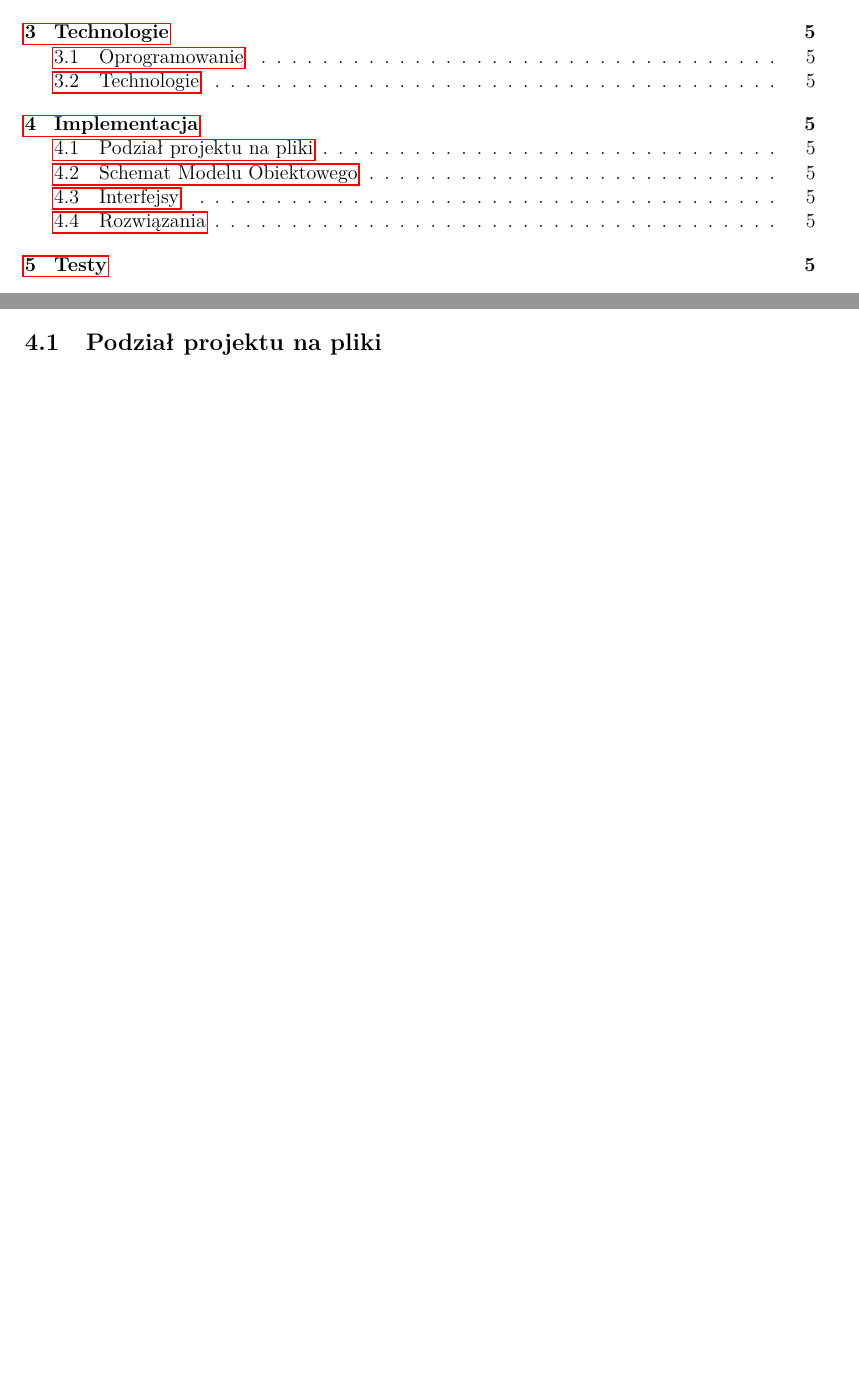
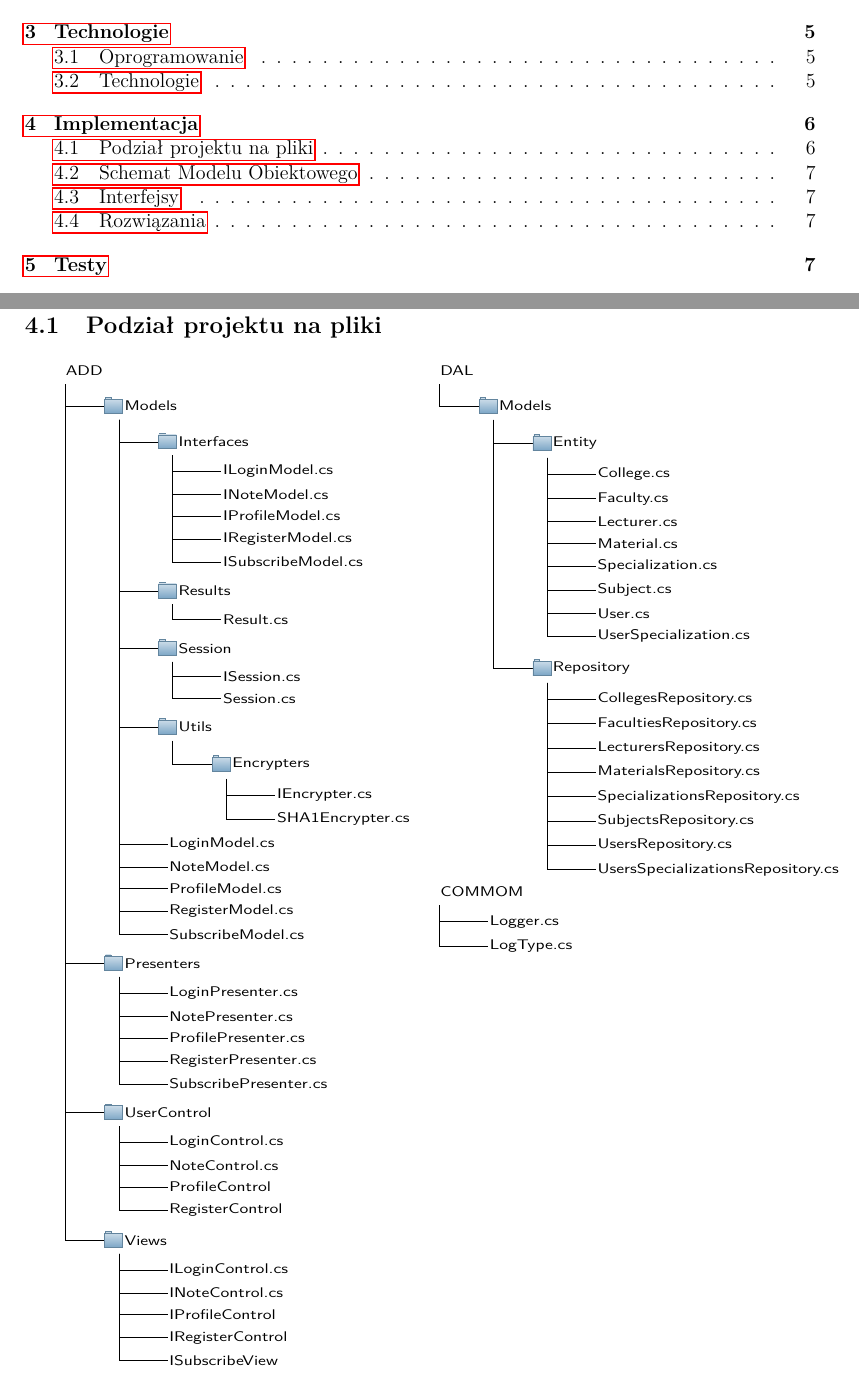
Before and after one commit to Isur/a-d-d, a LaTeX document (Dokumentacja/Programowanie/dokumentacja_programowanie.tex): two parts of pages 2 and 5 of 5 before the commit and two parts of pages 2 and 6 of 7 after it, joined at a grey line, cut so that both start at the same text, the shorter picture padded with empty space. Compiled offline with pdfLaTeX.

Commit message:
[Dokumentacja] Podział projektu na pliki.

```diff
--- a/Dokumentacja/Programowanie/dokumentacja_programowanie.tex
+++ b/Dokumentacja/Programowanie/dokumentacja_programowanie.tex
@@ -100,7 +124,102 @@
 	\section{Implementacja}
 		\subsection{Podział projektu na pliki}
-
-
+		\begin{multicols}{2}
+\scalebox{0.9}[0.7]{
+			\begin{forest}
+				for tree={font=\sffamily, grow'=0,
+    folder indent=.3em, folder icons}
+    	[ADD
+			[.Models
+				[.Interfaces
+					[ILoginModel.cs, is file]
+					[INoteModel.cs, is file]
+					[IProfileModel.cs, is file]
+					[IRegisterModel.cs, is file]
+					[ISubscribeModel.cs, is file]
+				]
+				[.Results
+					[Result.cs, is file]
+				]
+				[.Session
+					[ISession.cs, is file]
+					[Session.cs, is file]
+				]
+				[.Utils
+					[.Encrypters
+						[IEncrypter.cs, is file]
+						[SHA1Encrypter.cs, is file]
+					]
+				]
+				[LoginModel.cs, is file]
+				[NoteModel.cs, is file]
+				[ProfileModel.cs, is file]
+				[RegisterModel.cs, is file]
+				[SubscribeModel.cs, is file]
+			]
+			[.Presenters
+				[LoginPresenter.cs, is file]
+				[NotePresenter.cs, is file]
+				[ProfilePresenter.cs, is file]
+				[RegisterPresenter.cs, is file]
+				[SubscribePresenter.cs, is file]
+			]
+			[.UserControl
+				[LoginControl.cs, is file]
+				[NoteControl.cs, is file]
+				[ProfileControl, is file]
+				[RegisterControl, is file]
+			]
+			[.Views
+				[ILoginControl.cs, is file]
+				[INoteControl.cs, is file]
+				[IProfileControl, is file]
+				[IRegisterControl, is file]
+				[ISubscribeView, is file]
+			]
+		]
+			\end{forest}
+}
+\scalebox{0.9}[0.7]{
+	        \begin{forest}
+				for tree={font=\sffamily, grow'=0,
+    folder indent=.3em, folder icons}
+    	[DAL
+    		[.Models
+				[.Entity
+					[College.cs, is file]
+					[Faculty.cs, is file]
+					[Lecturer.cs, is file]
+					[Material.cs, is file]
+					[Specialization.cs, is file]
+					[Subject.cs, is file]
+					[User.cs, is file]
+					[UserSpecialization.cs, is file]
+				]
+				[.Repository
+					[CollegesRepository.cs, is file]
+					[FacultiesRepository.cs, is file]
+					[LecturersRepository.cs, is file]
+					[MaterialsRepository.cs, is file]
+					[SpecializationsRepository.cs, is file]
+					[SubjectsRepository.cs, is file]
+					[UsersRepository.cs, is file]
+					[UsersSpecializationsRepository.cs, is file]
+				]
+    		]
+    	]
+    \end{forest}
+    }
+    \scalebox{0.9}[0.7]{
+    \begin{forest}
+				for tree={font=\sffamily, grow'=0,
+    folder indent=.3em, folder icons}
+    	[COMMOM
+    		[Logger.cs, is file]
+    		[LogType.cs, is file]
+	    ]
+	        \end{forest}
+}
+		\end{multicols}
 		\subsection{Schemat Modelu Obiektowego}
 			Może być UML
 		\subsection{Interfejsy}
```
Also changed, not shown: Dokumentacja/Programowanie/dokumentacja_programowanie.pdf, Dokumentacja/Programowanie/dokumentacja_programowanie.tex (26 more changed lines), 4 other files.
